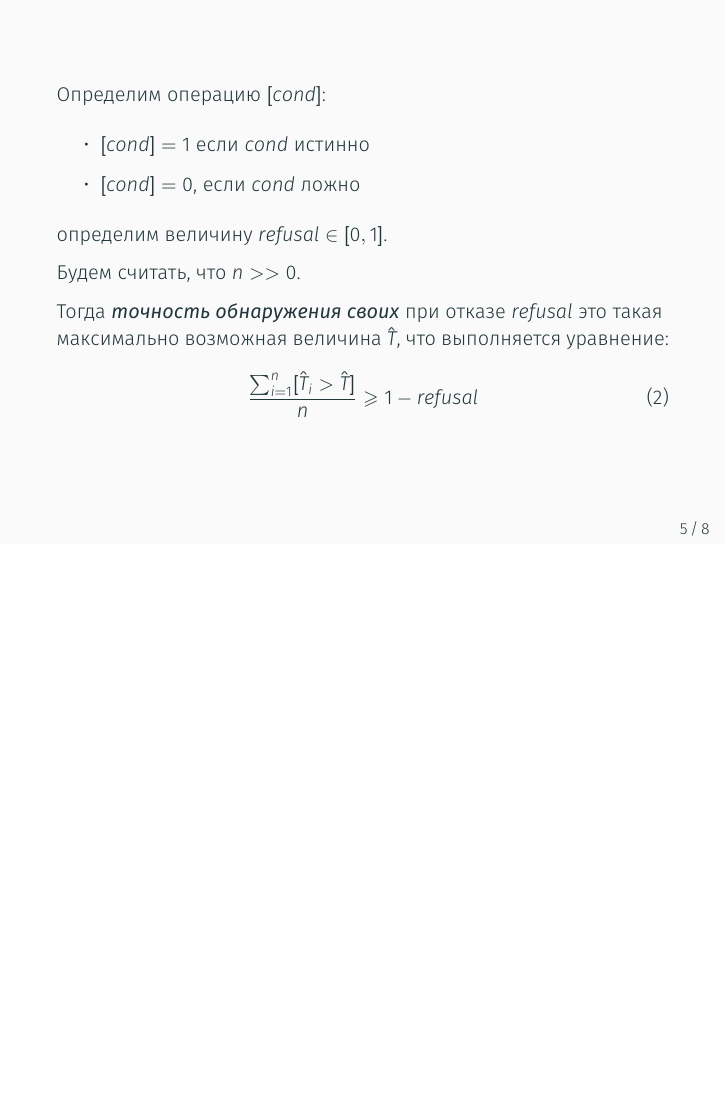
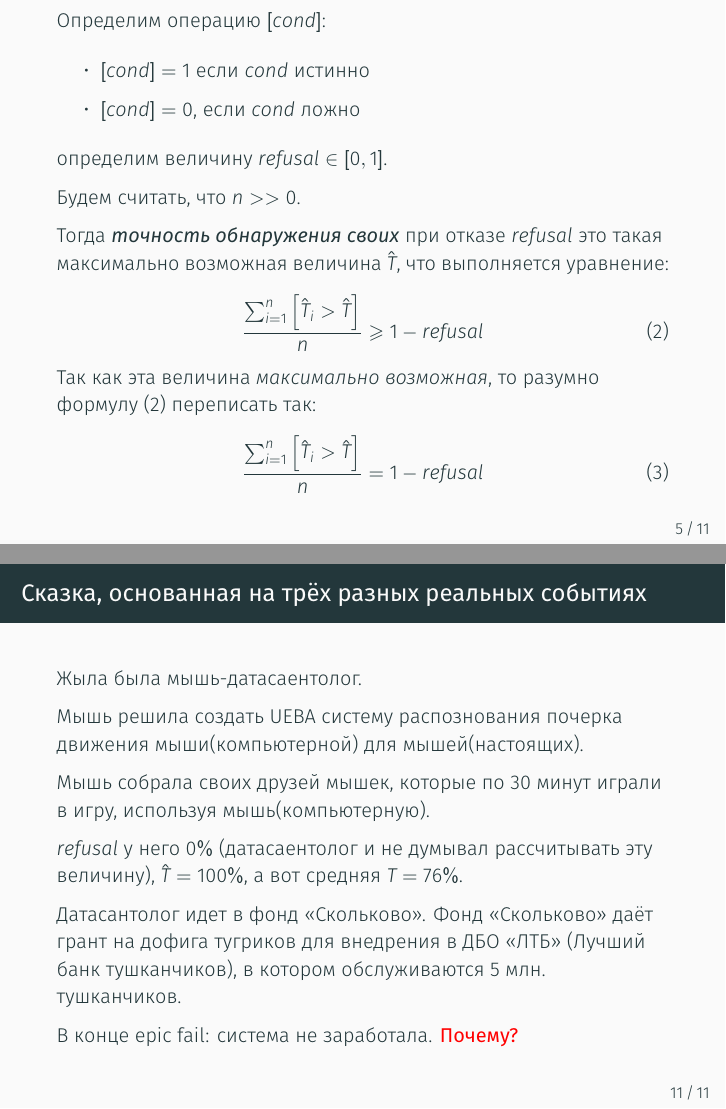
Before and after one commit to kib-courses/dsis, LaTeX slides (04_lecture/04_lecture.tex): page 8 of 15 before the commit and pages 8 and 14 of 18 after it, the two joined at a grey line, the shorter picture padded with empty space. Compiled offline with XeLaTeX.

Commit message:
дошёл до сказки

```diff
--- a/04_lecture/04_lecture.tex
+++ b/04_lecture/04_lecture.tex
@@ -94,10 +94,18 @@
 
 	Тогда \termdef{точность обнаружения своих} при отказе $refusal$ это такая максимально
 	возможная величина $\hat T$, что выполняется уравнение:
+	\begin{equation}\label{eq:ueba_self_precision_equation}
+	\frac{\sum_{i=1}^{n} \left[\hat T_i >
+		\hat T\right]}{n} \geqslant 1 -  refusal
+	\end{equation}
+	Так как эта величина \term{максимально возможная}, то
+	разумно формулу \eqref{eq:ueba_self_precision_equation}
+	переписать так:
 	\begin{equation}
-	\frac{\sum_{i=1}^{n}[\hat T_i >
-		\hat T]}{n} \geqslant 1 -  refusal
+	\frac{\sum_{i=1}^{n} \left[\hat T_i >
+		\hat T\right]}{n} = 1 -  refusal
 	\end{equation}
+
 \end{frame}
 
 \begin{frame}
@@ -158,5 +207,23 @@
 
+\begin{frame}{Сказка, основанная на трёх разных реальных событиях}
+	\small
+	Жыла была мышь-датасаентолог.
 
+	Мышь решила создать UEBA систему распознования почерка движения мыши(компьютерной)
+	для мышей(настоящих).
+
+	Мышь собрала своих друзей мышек,
+	которые по 30 минут играли в игру, используя мышь(компьютерную).
+
+	$refusal$ у него $0\%$ (датасаентолог и не думывал рассчитывать эту величину),
+	$\hat T = 100\%$, а вот средняя $T = 76\%$.
+
+	Датасантолог идет в фонд <<Скольково>>.
+	Фонд <<Cкольково>> даёт грант на дофига тугриков для внедрения
+	в ДБО <<ЛТБ>> (Лучший банк тушканчиков),
+	в котором обслуживаются 5 млн. тушканчиков.
+
+	В конце epic fail: система не заработала. \auditorium{Почему?}
 \end{frame}
 
 
```
Also changed, not shown: 04_lecture/04_lecture.tex (45 more changed lines). Lines whose indentation alone changed are shown as unchanged.
